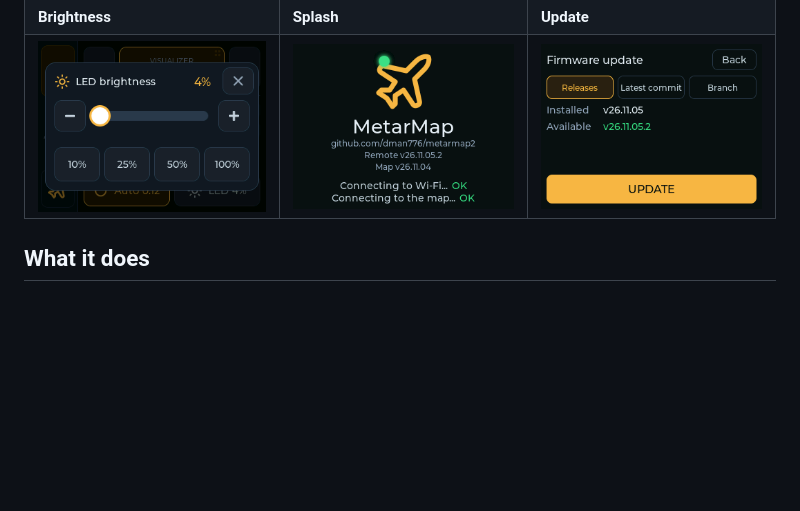
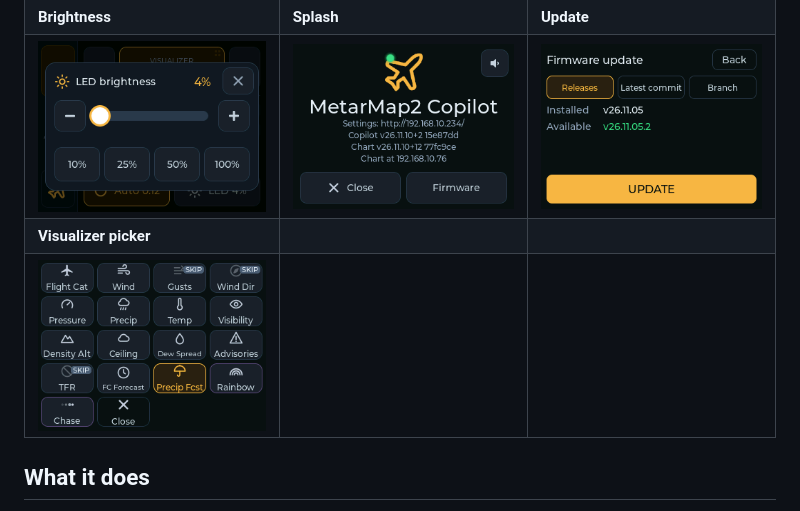
Before and after one commit to dman776/metarmap2_remote, a Markdown page: README.md, the part around the change. GitHub-like rendering; pictures changed too: docs/picker.png (added), docs/splash.png; blank space fills up the shorter version.

Commit message:
Retake the splash screenshot (now the logo's splash with the volume button) and add the visualizer picker with skipped tiles

```diff
--- a/README.md
+++ b/README.md
@@ -13,7 +13,9 @@ drives pixels itself.
 |---|---|---|
 | ![The Pixels panel: the visualizer, its steps, its legend, Auto and Pixels](docs/leds.png) | ![The Airports panel: a page of airports and the page strip](docs/airports.png) | ![An airport's card: its METAR, and Locate, AWOS and ATIS](docs/card.png) |
 | **Brightness** | **Splash** | **Update** |
-| ![The brightness sheet](docs/brightness.png) | ![The splash screen](docs/splash.png) | ![The firmware update screen](docs/update.png) |
+| ![The brightness sheet](docs/brightness.png) | ![The logo's splash: versions, addresses, Close and Firmware, and the volume button at the top right](docs/splash.png) | ![The firmware update screen](docs/update.png) |
+| **Visualizer picker** | | |
+| ![The visualizer picker: a tile for each visualizer; Gusts, Wind Dir and TFR are skipped (dimmed, with a SKIP badge)](docs/picker.png) | | |
 
 ## What it does
 
```
